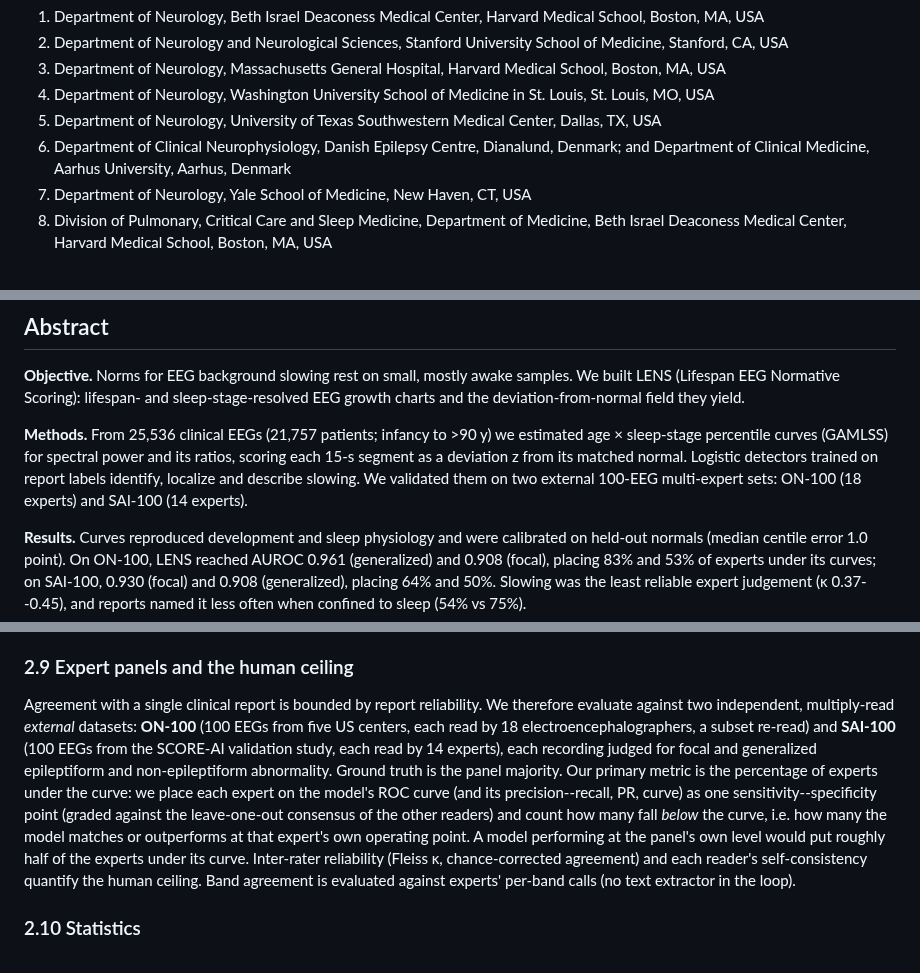
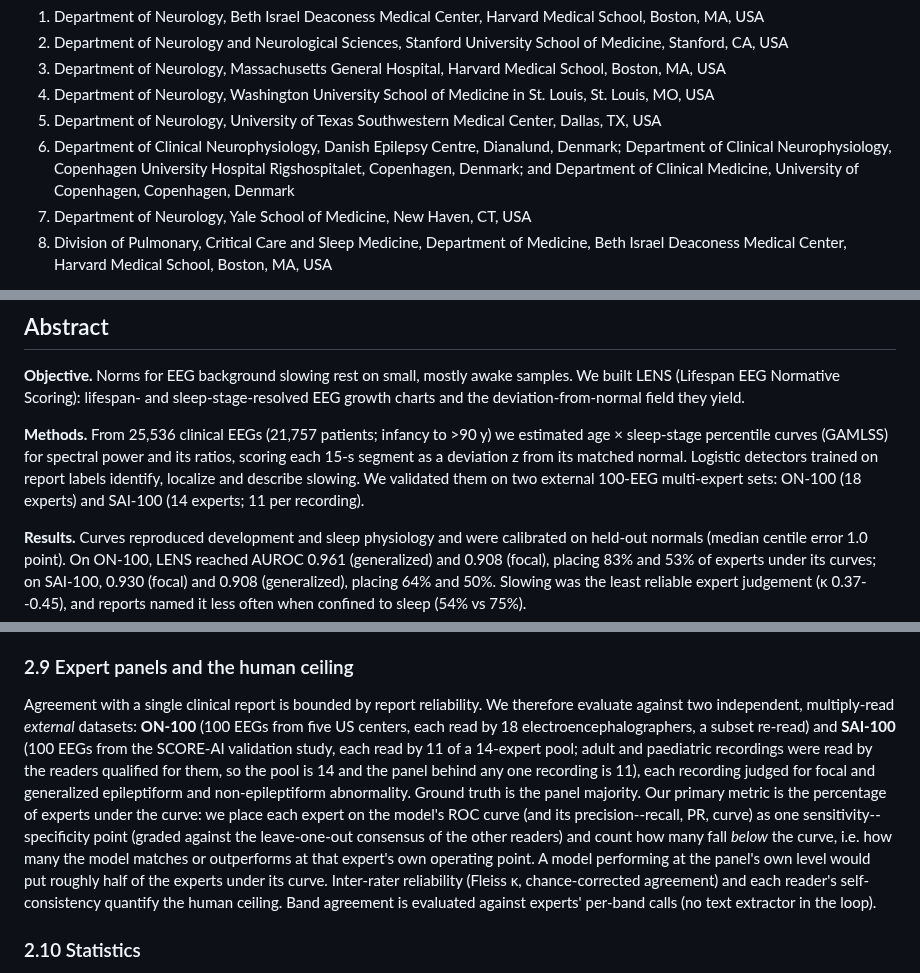
Before and after one commit to bdsp-core/morgoth-slowing-growth-curves, a Markdown page: docs/manuscript_draft.md, 3 parts joined by grey strips. Drawn GitHub-style.

```diff
--- a/docs/manuscript_draft.md
+++ b/docs/manuscript_draft.md
@@ -13,7 +13,7 @@ Jin Jing^1,\*^, Chenxi Sun^2,\*^, Wolfgang Ganglberger^1,\*^, Alice D. Lam^3^, H
 3.  Department of Neurology, Massachusetts General Hospital, Harvard Medical School, Boston, MA, USA
 4.  Department of Neurology, Washington University School of Medicine in St. Louis, St. Louis, MO, USA
 5.  Department of Neurology, University of Texas Southwestern Medical Center, Dallas, TX, USA
-6.  Department of Clinical Neurophysiology, Danish Epilepsy Centre, Dianalund, Denmark; and Department of Clinical Medicine, Aarhus University, Aarhus, Denmark
+6.  Department of Clinical Neurophysiology, Danish Epilepsy Centre, Dianalund, Denmark; Department of Clinical Neurophysiology, Copenhagen University Hospital Rigshospitalet, Copenhagen, Denmark; and Department of Clinical Medicine, University of Copenhagen, Copenhagen, Denmark
 7.  Department of Neurology, Yale School of Medicine, New Haven, CT, USA
 8.  Division of Pulmonary, Critical Care and Sleep Medicine, Department of Medicine, Beth Israel Deaconess Medical Center, Harvard Medical School, Boston, MA, USA
 
@@ -37,7 +37,7 @@ Jin Jing <jjing@bidmc.harvard.edu>; Chenxi Sun <cxsun@stanford.edu>; Wolfgang Ga
 
 **Objective.** Norms for EEG background slowing rest on small, mostly awake samples. We built LENS (Lifespan EEG Normative Scoring): lifespan- and sleep-stage-resolved EEG growth charts and the deviation-from-normal field they yield.
 
-**Methods.** From 25,536 clinical EEGs (21,757 patients; infancy to \>90 y) we estimated age × sleep-stage percentile curves (GAMLSS) for spectral power and its ratios, scoring each 15-s segment as a deviation z from its matched normal. Logistic detectors trained on report labels identify, localize and describe slowing. We validated them on two external 100-EEG multi-expert sets: ON-100 (18 experts) and SAI-100 (14 experts).
+**Methods.** From 25,536 clinical EEGs (21,757 patients; infancy to \>90 y) we estimated age × sleep-stage percentile curves (GAMLSS) for spectral power and its ratios, scoring each 15-s segment as a deviation z from its matched normal. Logistic detectors trained on report labels identify, localize and describe slowing. We validated them on two external 100-EEG multi-expert sets: ON-100 (18 experts) and SAI-100 (14 experts; 11 per recording).
 
 **Results.** Curves reproduced development and sleep physiology and were calibrated on held-out normals (median centile error 1.0 point). On ON-100, LENS reached AUROC 0.961 (generalized) and 0.908 (focal), placing 83% and 53% of experts under its curves; on SAI-100, 0.930 (focal) and 0.908 (generalized), placing 64% and 50%. Slowing was the least reliable expert judgement (κ 0.37--0.45), and reports named it less often when confined to sleep (54% vs 75%).
 
@@ -125,7 +125,7 @@ Once slowing is detected, LENS generates a structured verbal description of its
 
 ### 2.9 Expert panels and the human ceiling
 
-Agreement with a single clinical report is bounded by report reliability. We therefore evaluate against two independent, multiply-read *external* datasets: **ON-100** (100 EEGs from five US centers, each read by 18 electroencephalographers, a subset re-read) and **SAI-100** (100 EEGs from the SCORE-AI validation study, each read by 14 experts), each recording judged for focal and generalized epileptiform and non-epileptiform abnormality. Ground truth is the panel majority. Our primary metric is the percentage of experts under the curve: we place each expert on the model's ROC curve (and its precision--recall, PR, curve) as one sensitivity--specificity point (graded against the leave-one-out consensus of the other readers) and count how many fall *below* the curve, i.e. how many the model matches or outperforms at that expert's own operating point. A model performing at the panel's own level would put roughly half of the experts under its curve. Inter-rater reliability (Fleiss κ, chance-corrected agreement) and each reader's self-consistency quantify the human ceiling. Band agreement is evaluated against experts' per-band calls (no text extractor in the loop).
+Agreement with a single clinical report is bounded by report reliability. We therefore evaluate against two independent, multiply-read *external* datasets: **ON-100** (100 EEGs from five US centers, each read by 18 electroencephalographers, a subset re-read) and **SAI-100** (100 EEGs from the SCORE-AI validation study, each read by 11 of a 14-expert pool; adult and paediatric recordings were read by the readers qualified for them, so the pool is 14 and the panel behind any one recording is 11), each recording judged for focal and generalized epileptiform and non-epileptiform abnormality. Ground truth is the panel majority. Our primary metric is the percentage of experts under the curve: we place each expert on the model's ROC curve (and its precision--recall, PR, curve) as one sensitivity--specificity point (graded against the leave-one-out consensus of the other readers) and count how many fall *below* the curve, i.e. how many the model matches or outperforms at that expert's own operating point. A model performing at the panel's own level would put roughly half of the experts under its curve. Inter-rater reliability (Fleiss κ, chance-corrected agreement) and each reader's self-consistency quantify the human ceiling. Band agreement is evaluated against experts' per-band calls (no text extractor in the loop).
 
 ### 2.10 Statistics
 
```
Also changed, not shown: other parts of docs/manuscript_draft.md (+3 -3 lines), docs/supplementary_material.md (+2 -2 lines).
